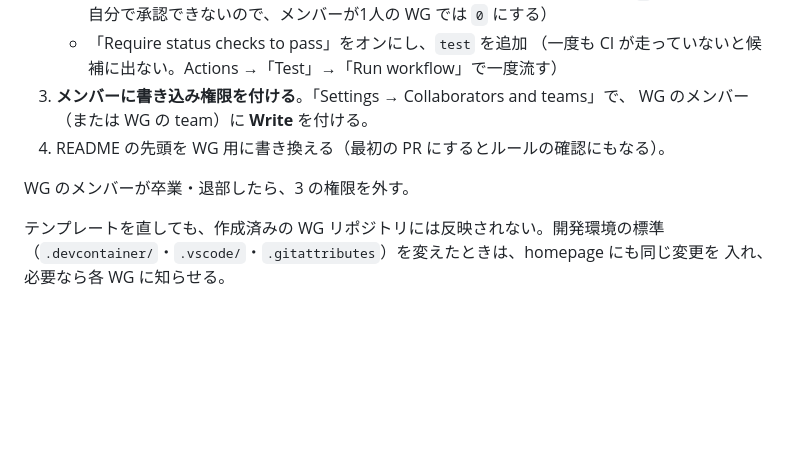
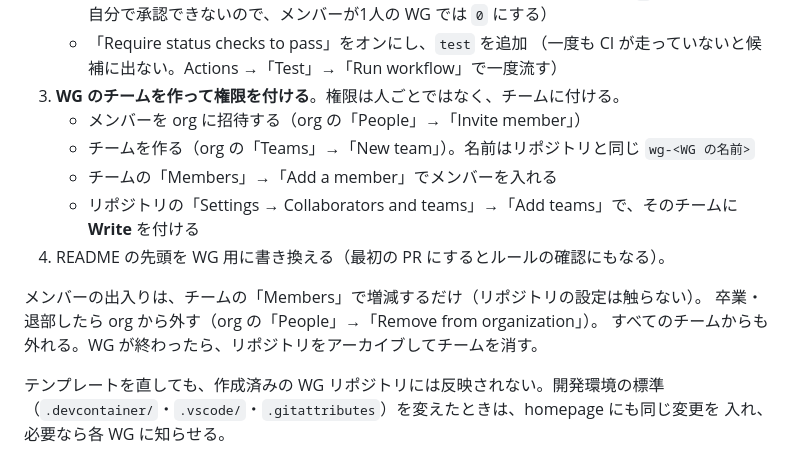
Before and after one commit to funITclub/wg-template, a Markdown page: README.md, the part around the change. Drawn GitHub-style; blank space fills up the shorter version.

Commit message:
WG のメンバーは GitHub のチームで管理する
リポジトリには WG のチーム（wg-<名前>）に Write を付け、人の出入りはチームで行う。
運営向けの手順をこの前提に直した。

Co-Authored-By: Claude Opus 5 <noreply@anthropic.com>

```diff
--- a/README.md
+++ b/README.md
@@ -101,11 +101,16 @@ Dev Container の中と CI では `DJANGO_SETTINGS_MODULE=config.settings_dev`
      （自分の PR は自分で承認できないので、メンバーが1人の WG では `0` にする）
    - 「Require status checks to pass」をオンにし、`test` を追加
      （一度も CI が走っていないと候補に出ない。Actions →「Test」→「Run workflow」で一度流す）
-3. **メンバーに書き込み権限を付ける**。「Settings → Collaborators and teams」で、
-   WG のメンバー（または WG の team）に **Write** を付ける。
+3. **WG のチームを作って権限を付ける**。権限は人ごとではなく、チームに付ける。
+   - メンバーを org に招待する（org の「People」→「Invite member」）
+   - チームを作る（org の「Teams」→「New team」）。名前はリポジトリと同じ `wg-<WG の名前>`
+   - チームの「Members」→「Add a member」でメンバーを入れる
+   - リポジトリの「Settings → Collaborators and teams」→「Add teams」で、そのチームに **Write** を付ける
 4. README の先頭を WG 用に書き換える（最初の PR にするとルールの確認にもなる）。
 
-WG のメンバーが卒業・退部したら、3 の権限を外す。
+メンバーの出入りは、チームの「Members」で増減するだけ（リポジトリの設定は触らない）。
+卒業・退部したら org から外す（org の「People」→「Remove from organization」）。
+すべてのチームからも外れる。WG が終わったら、リポジトリをアーカイブしてチームを消す。
 
 テンプレートを直しても、作成済みの WG リポジトリには反映されない。開発環境の標準
 （`.devcontainer/`・`.vscode/`・`.gitattributes`）を変えたときは、homepage にも同じ変更を
```
